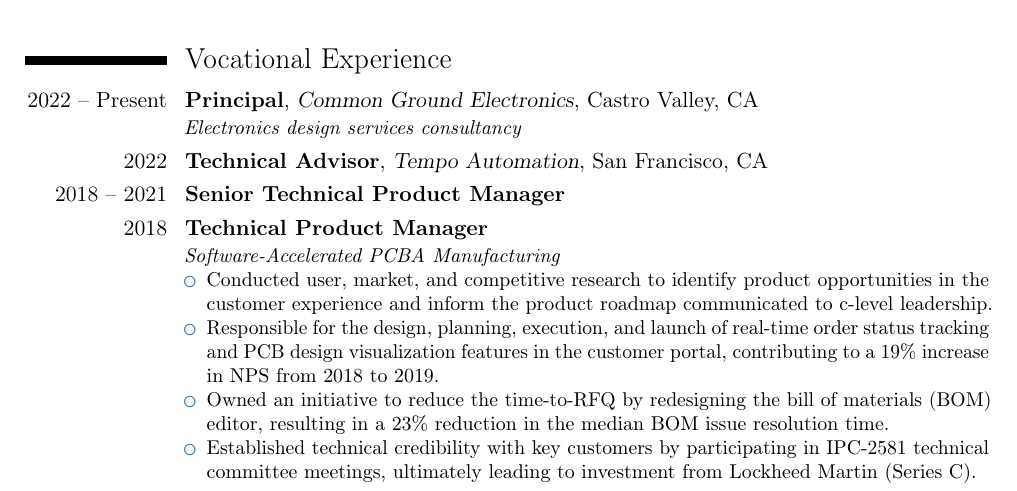
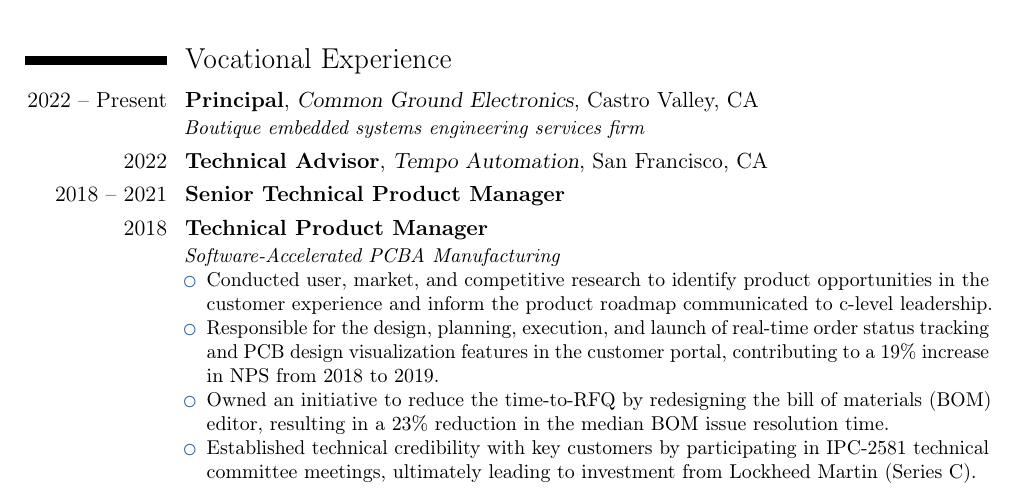
Before and after one commit to cdwilson/resume, a LaTeX CV (christopher_wilson_resume.tex): part of page 1 of 2, cut so that both start at the same text. Compiled offline with pdfLaTeX; a LaTeX package or settings file that is missing is left out.

Commit message:
Update CGND description

```diff
--- a/christopher_wilson_resume.tex
+++ b/christopher_wilson_resume.tex
@@ -57,7 +57,7 @@
 \section{Vocational Experience}
 \cventry{2022 -- Present}{Principal}{\httpslink[Common Ground Electronics]{cgnd.dev}}{Castro Valley, CA}{}
 {
-  \textit{Electronics design services consultancy}
+  \textit{Boutique embedded systems engineering services firm}
 }
 \cventry{2022}{Technical Advisor}{\httpslink[Tempo Automation]{www.tempoautomation.com}}{San Francisco, CA}{}{}
 \cventry{2018 -- 2021}{Senior Technical Product Manager}{}{}{}{}
```
Also changed, not shown: christopher_wilson_resume.md (+1 -1 lines).
